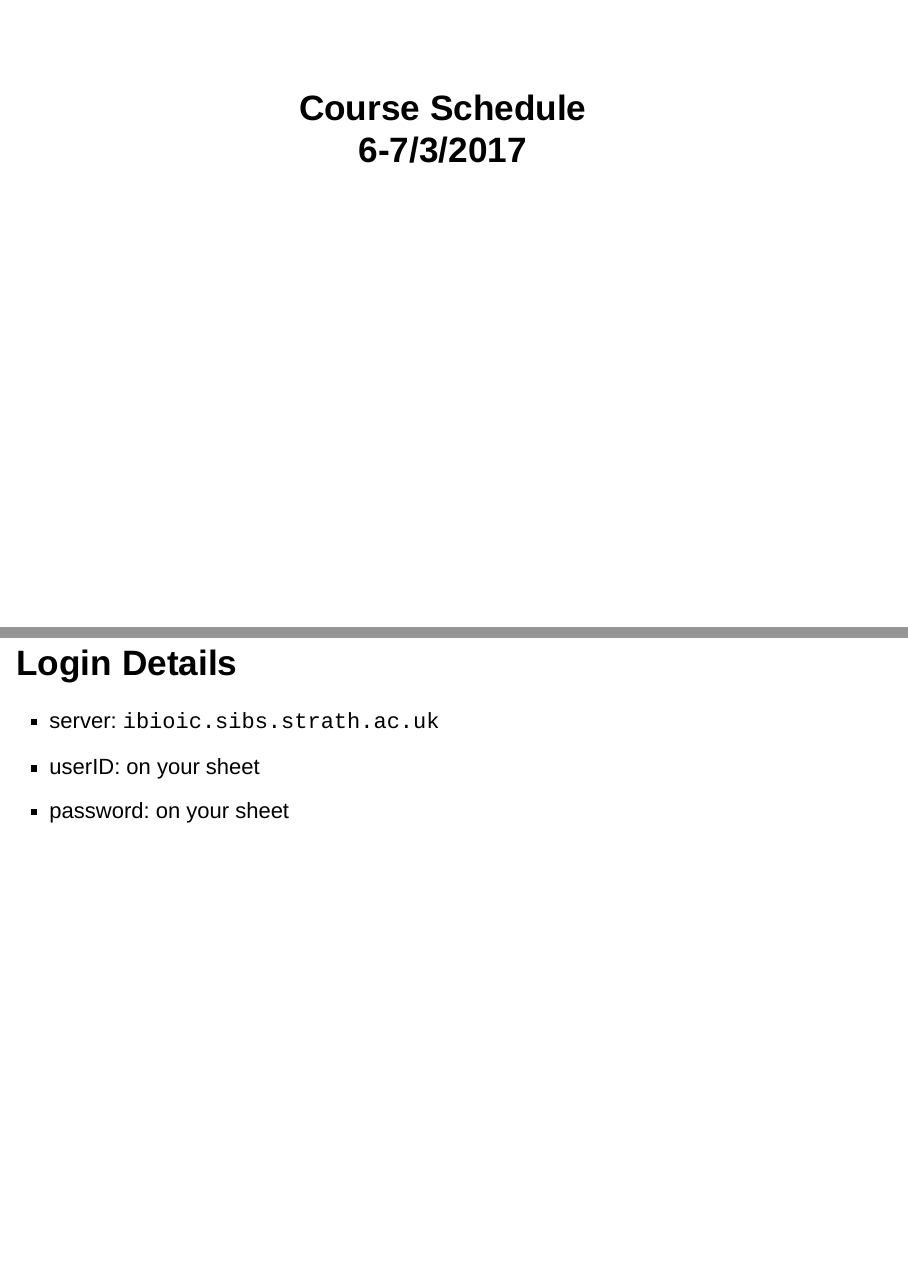
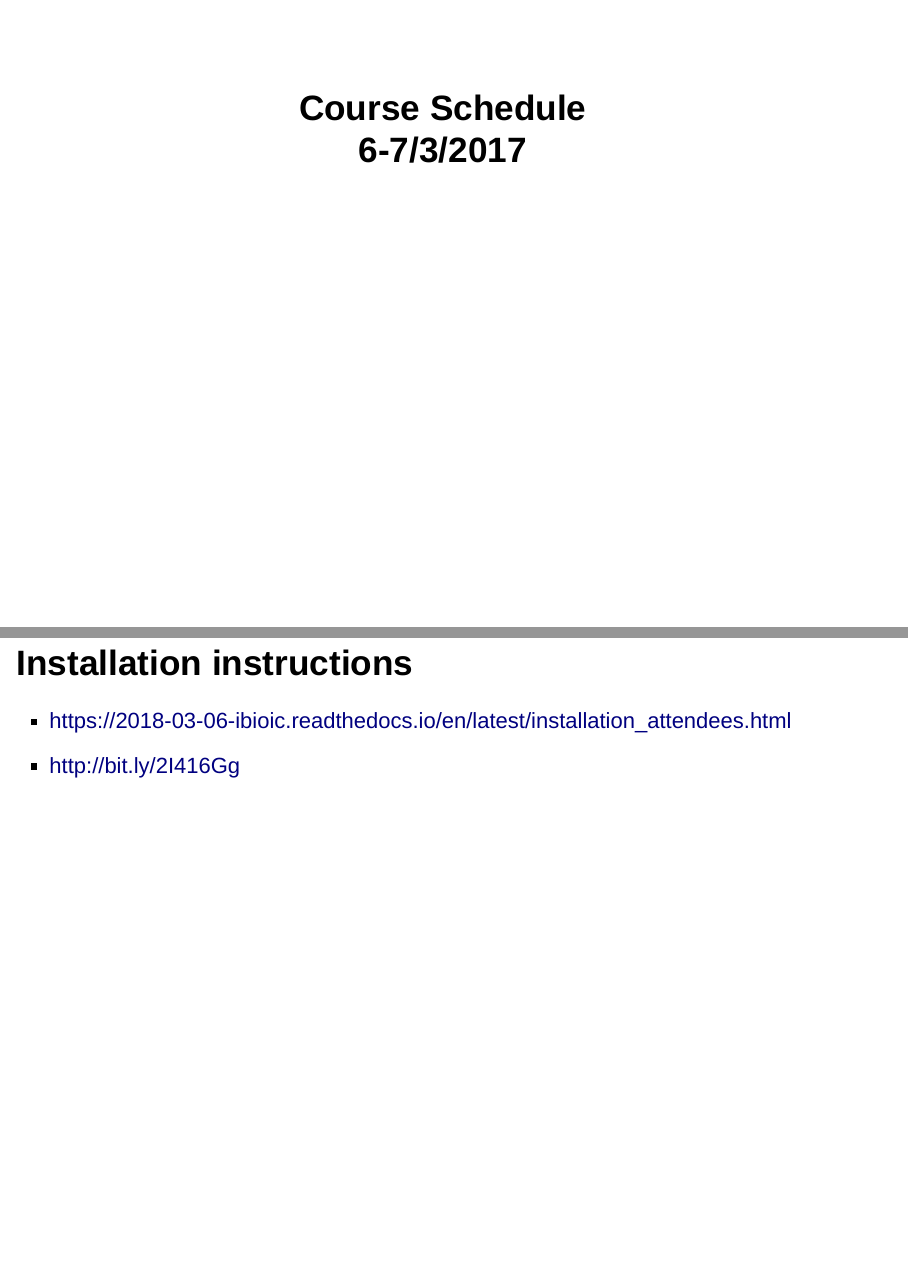
Before and after one commit to widdowquinn/2018-03-06-ibioic, an R Markdown document (schedule.Rmd): pages 1 and 2 of 7, joined at a grey line. Rendered offline with R 4.5, knitr and Pandoc, with nearby package versions; drawn as Slidy slides in place of the format the file asks for.

Commit message:
update schedule slides
This change removes the old Strathclyde login info, and adds
installation instructions (that should have been followed).

````diff
--- a/schedule.Rmd
+++ b/schedule.Rmd
@@ -13,11 +13,10 @@ output:
 knitr::opts_chunk$set(echo = TRUE)
 ```
 
-## Login Details
+## Installation instructions
 
-* server: `ibioic.sibs.strath.ac.uk`
-* userID: on your sheet
-* password: on your sheet
+* <https://2018-03-06-ibioic.readthedocs.io/en/latest/installation_attendees.html>
+* <http://bit.ly/2I416Gg>
 
 ## Schedule: Day 1
 
````
Also changed, not shown: schedule.html.
